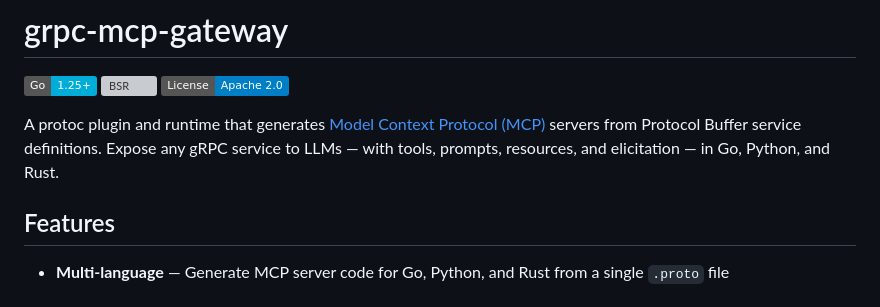
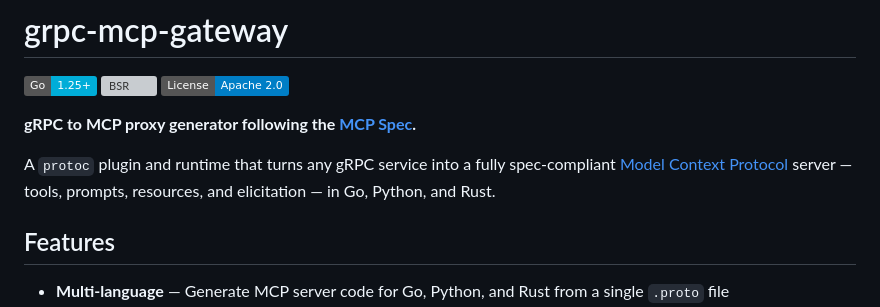
Before and after one commit to machanirobotics/grpc-mcp-gateway, a Markdown page: README.md, the part around the change. GitHub-like rendering; badges without logos; grey boxes are pictures that could not be loaded.

Commit message:
docs: refine tagline to emphasize spec compliance and proxy generation

```diff
--- a/README.md
+++ b/README.md
@@ -4,7 +4,9 @@
 [![BSR](https://img.shields.io/badge/BSR-buf.build%2Fmachanirobotics%2Fgrpc--mcp--gateway-blue)](https://buf.build/machanirobotics/grpc-mcp-gateway)
 [![License](https://img.shields.io/badge/License-Apache%202.0-blue.svg)](LICENSE)
 
-A protoc plugin and runtime that generates [Model Context Protocol (MCP)](https://modelcontextprotocol.io/) servers from Protocol Buffer service definitions. Expose any gRPC service to LLMs — with tools, prompts, resources, and elicitation — in Go, Python, and Rust.
+**gRPC to MCP proxy generator following the [MCP Spec](https://spec.modelcontextprotocol.io/).**
+
+A `protoc` plugin and runtime that turns any gRPC service into a fully spec-compliant [Model Context Protocol](https://modelcontextprotocol.io/) server — tools, prompts, resources, and elicitation — in Go, Python, and Rust.
 
 ## Features
 
```
